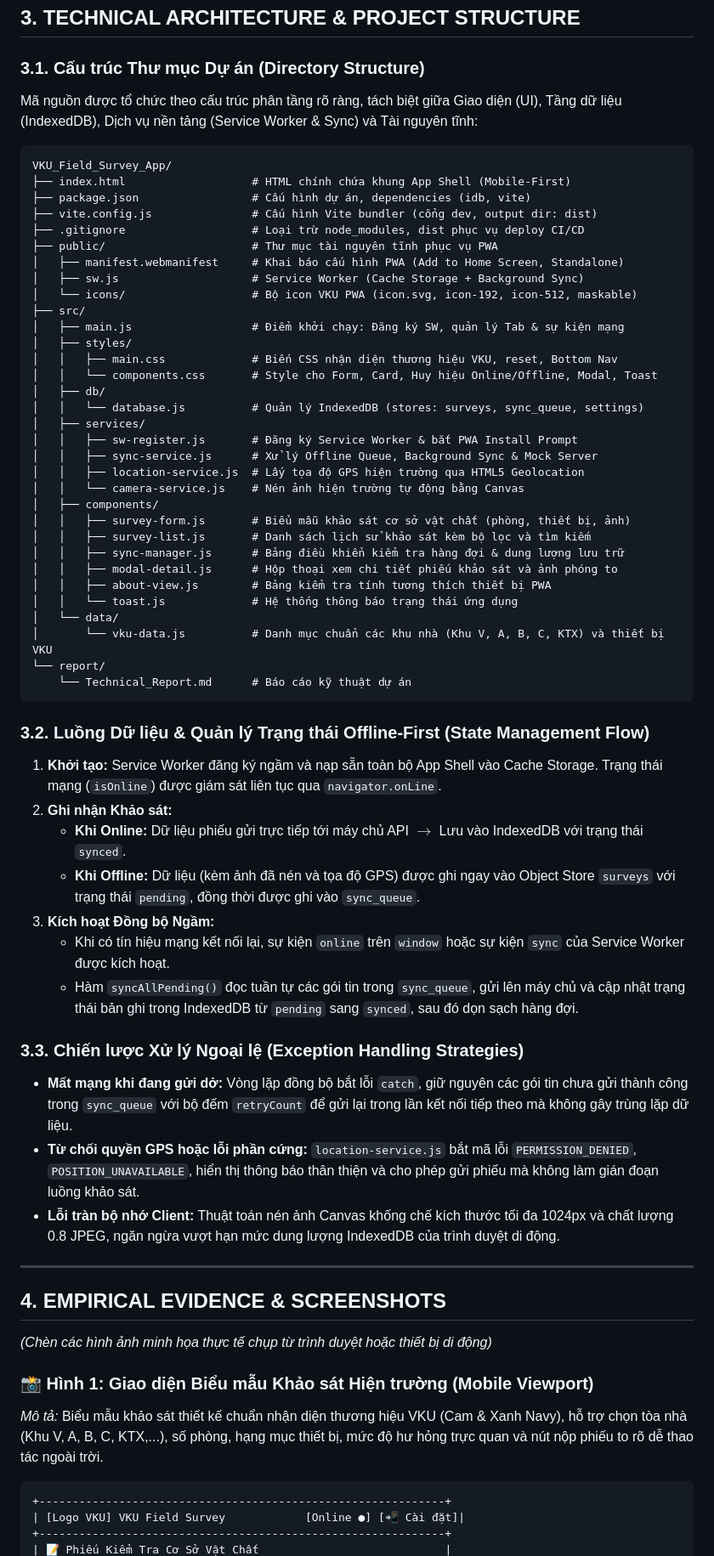
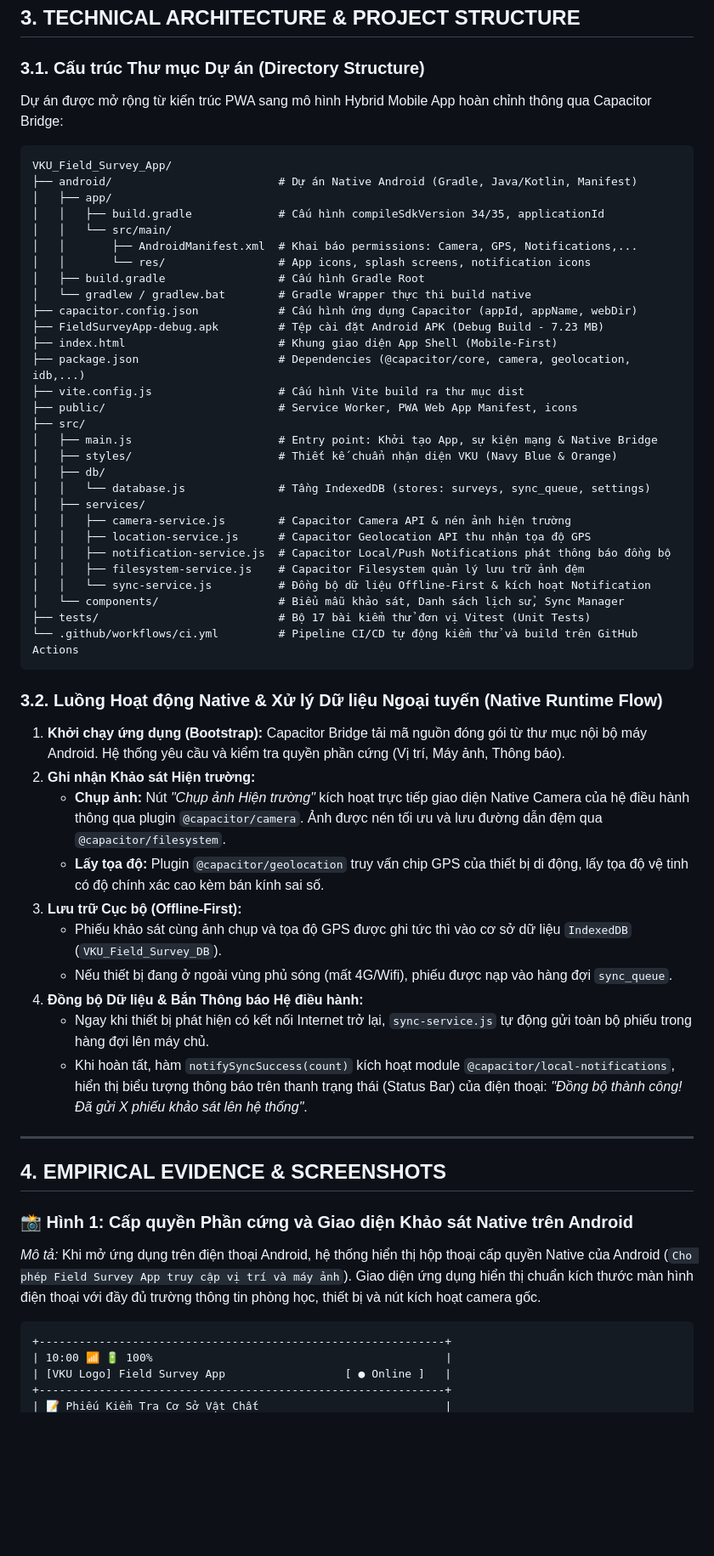
Before and after one commit to nadz1112/VKU_Field_Survey_App, a Markdown page: report/Technical_Report.md, the part around one of its changes. Shown at 85% size. Rendered like a GitHub page; blank space fills up the shorter version.

Commit message:
docs: cap nhat bao cao ky thuat Technical_Report.md cho Mini-Project 2 Capacitor Android APK

````diff
--- a/report/Technical_Report.md
+++ b/report/Technical_Report.md
@@ -31,67 +33,61 @@
 ## 3. TECHNICAL ARCHITECTURE & PROJECT STRUCTURE
 
 ### 3.1. Cấu trúc Thư mục Dự án (Directory Structure)
-Mã nguồn được tổ chức theo cấu trúc phân tầng rõ ràng, tách biệt giữa Giao diện (UI), Tầng dữ liệu (IndexedDB), Dịch vụ nền tảng (Service Worker & Sync) và Tài nguyên tĩnh:
+Dự án được mở rộng từ kiến trúc PWA sang mô hình Hybrid Mobile App hoàn chỉnh thông qua Capacitor Bridge:
 
 ```text
 VKU_Field_Survey_App/
-├── index.html                   # HTML chính chứa khung App Shell (Mobile-First)
-├── package.json                 # Cấu hình dự án, dependencies (idb, vite)
-├── vite.config.js               # Cấu hình Vite bundler (cổng dev, output dir: dist)
-├── .gitignore                   # Loại trừ node_modules, dist phục vụ deploy CI/CD
-├── public/                      # Thư mục tài nguyên tĩnh phục vụ PWA
-│   ├── manifest.webmanifest     # Khai báo cấu hình PWA (Add to Home Screen, Standalone)
-│   ├── sw.js                    # Service Worker (Cache Storage + Background Sync)
-│   └── icons/                   # Bộ icon VKU PWA (icon.svg, icon-192, icon-512, maskable)
+├── android/                         # Dự án Native Android (Gradle, Java/Kotlin, Manifest)
+│   ├── app/
+│   │   ├── build.gradle             # Cấu hình compileSdkVersion 34/35, applicationId
+│   │   └── src/main/
+│   │       ├── AndroidManifest.xml  # Khai báo permissions: Camera, GPS, Notifications,...
+│   │       └── res/                 # App icons, splash screens, notification icons
+│   ├── build.gradle                 # Cấu hình Gradle Root
+│   └── gradlew / gradlew.bat        # Gradle Wrapper thực thi build native
+├── capacitor.config.json            # Cấu hình ứng dụng Capacitor (appId, appName, webDir)
+├── FieldSurveyApp-debug.apk         # Tệp cài đặt Android APK (Debug Build - 7.23 MB)
+├── index.html                       # Khung giao diện App Shell (Mobile-First)
+├── package.json                     # Dependencies (@capacitor/core, camera, geolocation, idb,...)
+├── vite.config.js                   # Cấu hình Vite build ra thư mục dist
+├── public/                          # Service Worker, PWA Web App Manifest, icons
 ├── src/
-│   ├── main.js                  # Điểm khởi chạy: Đăng ký SW, quản lý Tab & sự kiện mạng
-│   ├── styles/
-│   │   ├── main.css             # Biến CSS nhận diện thương hiệu VKU, reset, Bottom Nav
-│   │   └── components.css       # Style cho Form, Card, Huy hiệu Online/Offline, Modal, Toast
+│   ├── main.js                      # Entry point: Khởi tạo App, sự kiện mạng & Native Bridge
+│   ├── styles/                      # Thiết kế chuẩn nhận diện VKU (Navy Blue & Orange)
 │   ├── db/
-│   │   └── database.js          # Quản lý IndexedDB (stores: surveys, sync_queue, settings)
+│   │   └── database.js              # Tầng IndexedDB (stores: surveys, sync_queue, settings)
 │   ├── services/
-│   │   ├── sw-register.js       # Đăng ký Service Worker & bắt PWA Install Prompt
-│   │   ├── sync-service.js      # Xử lý Offline Queue, Background Sync & Mock Server
-│   │   ├── location-service.js  # Lấy tọa độ GPS hiện trường qua HTML5 Geolocation
-│   │   └── camera-service.js    # Nén ảnh hiện trường tự động bằng Canvas
-│   ├── components/
-│   │   ├── survey-form.js       # Biểu mẫu khảo sát cơ sở vật chất (phòng, thiết bị, ảnh)
-│   │   ├── survey-list.js       # Danh sách lịch sử khảo sát kèm bộ lọc và tìm kiếm
-│   │   ├── sync-manager.js      # Bảng điều khiển kiểm tra hàng đợi & dung lượng lưu trữ
-│   │   ├── modal-detail.js      # Hộp thoại xem chi tiết phiếu khảo sát và ảnh phóng to
-│   │   ├── about-view.js        # Bảng kiểm tra tính tương thích thiết bị PWA
-│   │   └── toast.js             # Hệ thống thông báo trạng thái ứng dụng
-│   └── data/
-│       └── vku-data.js          # Danh mục chuẩn các khu nhà (Khu V, A, B, C, KTX) và thiết bị VKU
-└── report/
-    └── Technical_Report.md      # Báo cáo kỹ thuật dự án
+│   │   ├── camera-service.js        # Capacitor Camera API & nén ảnh hiện trường
+│   │   ├── location-service.js      # Capacitor Geolocation API thu nhận tọa độ GPS
+│   │   ├── notification-service.js  # Capacitor Local/Push Notifications phát thông báo đồng bộ
+│   │   ├── filesystem-service.js    # Capacitor Filesystem quản lý lưu trữ ảnh đệm
+│   │   └── sync-service.js          # Đồng bộ dữ liệu Offline-First & kích hoạt Notification
+│   └── components/                  # Biểu mẫu khảo sát, Danh sách lịch sử, Sync Manager
+├── tests/                           # Bộ 17 bài kiểm thử đơn vị Vitest (Unit Tests)
+└── .github/workflows/ci.yml         # Pipeline CI/CD tự động kiểm thử và build trên GitHub Actions
 ```
 
-### 3.2. Luồng Dữ liệu & Quản lý Trạng thái Offline-First (State Management Flow)
-1. **Khởi tạo:** Service Worker đăng ký ngầm và nạp sẵn toàn bộ App Shell vào Cache Storage. Trạng thái mạng (`isOnline`) được giám sát liên tục qua `navigator.onLine`.
-2. **Ghi nhận Khảo sát:**
-   - **Khi Online:** Dữ liệu phiếu gửi trực tiếp tới máy chủ API $\rightarrow$ Lưu vào IndexedDB với trạng thái `synced`.
-   - **Khi Offline:** Dữ liệu (kèm ảnh đã nén và tọa độ GPS) được ghi ngay vào Object Store `surveys` với trạng thái `pending`, đồng thời được ghi vào `sync_queue`.
-3. **Kích hoạt Đồng bộ Ngầm:**
-   - Khi có tín hiệu mạng kết nối lại, sự kiện `online` trên `window` hoặc sự kiện `sync` của Service Worker được kích hoạt.
-   - Hàm `syncAllPending()` đọc tuần tự các gói tin trong `sync_queue`, gửi lên máy chủ và cập nhật trạng thái bản ghi trong IndexedDB từ `pending` sang `synced`, sau đó dọn sạch hàng đợi.
-
-### 3.3. Chiến lược Xử lý Ngoại lệ (Exception Handling Strategies)
-- **Mất mạng khi đang gửi dở:** Vòng lặp đồng bộ bắt lỗi `catch`, giữ nguyên các gói tin chưa gửi thành công trong `sync_queue` với bộ đếm `retryCount` để gửi lại trong lần kết nối tiếp theo mà không gây trùng lặp dữ liệu.
-- **Từ chối quyền GPS hoặc lỗi phần cứng:** `location-service.js` bắt mã lỗi `PERMISSION_DENIED`, `POSITION_UNAVAILABLE`, hiển thị thông báo thân thiện và cho phép gửi phiếu mà không làm gián đoạn luồng khảo sát.
-- **Lỗi tràn bộ nhớ Client:** Thuật toán nén ảnh Canvas khống chế kích thước tối đa 1024px và chất lượng 0.8 JPEG, ngăn ngừa vượt hạn mức dung lượng IndexedDB của trình duyệt di động.
+### 3.2. Luồng Hoạt động Native & Xử lý Dữ liệu Ngoại tuyến (Native Runtime Flow)
+1. **Khởi chạy ứng dụng (Bootstrap):** Capacitor Bridge tải mã nguồn đóng gói từ thư mục nội bộ máy Android. Hệ thống yêu cầu và kiểm tra quyền phần cứng (Vị trí, Máy ảnh, Thông báo).
+2. **Ghi nhận Khảo sát Hiện trường:**
+   - **Chụp ảnh:** Nút *"Chụp ảnh Hiện trường"* kích hoạt trực tiếp giao diện Native Camera của hệ điều hành thông qua plugin `@capacitor/camera`. Ảnh được nén tối ưu và lưu đường dẫn đệm qua `@capacitor/filesystem`.
+   - **Lấy tọa độ:** Plugin `@capacitor/geolocation` truy vấn chip GPS của thiết bị di động, lấy tọa độ vệ tinh có độ chính xác cao kèm bán kính sai số.
+3. **Lưu trữ Cục bộ (Offline-First):**
+   - Phiếu khảo sát cùng ảnh chụp và tọa độ GPS được ghi tức thì vào cơ sở dữ liệu `IndexedDB` (`VKU_Field_Survey_DB`).
+   - Nếu thiết bị đang ở ngoài vùng phủ sóng (mất 4G/Wifi), phiếu được nạp vào hàng đợi `sync_queue`.
+4. **Đồng bộ Dữ liệu & Bắn Thông báo Hệ điều hành:**
+   - Ngay khi thiết bị phát hiện có kết nối Internet trở lại, `sync-service.js` tự động gửi toàn bộ phiếu trong hàng đợi lên máy chủ.
+   - Khi hoàn tất, hàm `notifySyncSuccess(count)` kích hoạt module `@capacitor/local-notifications`, hiển thị biểu tượng thông báo trên thanh trạng thái (Status Bar) của điện thoại: *"Đồng bộ thành công! Đã gửi X phiếu khảo sát lên hệ thống"*.
 
 ---
 
 ## 4. EMPIRICAL EVIDENCE & SCREENSHOTS
 
-*(Chèn các hình ảnh minh họa thực tế chụp từ trình duyệt hoặc thiết bị di động)*
-
-### 📸 Hình 1: Giao diện Biểu mẫu Khảo sát Hiện trường (Mobile Viewport)
-*Mô tả:* Biểu mẫu khảo sát thiết kế chuẩn nhận diện thương hiệu VKU (Cam & Xanh Navy), hỗ trợ chọn tòa nhà (Khu V, A, B, C, KTX,...), số phòng, hạng mục thiết bị, mức độ hư hỏng trực quan và nút nộp phiếu to rõ dễ thao tác ngoài trời.
+### 📸 Hình 1: Cấp quyền Phần cứng và Giao diện Khảo sát Native trên Android
+*Mô tả:* Khi mở ứng dụng trên điện thoại Android, hệ thống hiển thị hộp thoại cấp quyền Native của Android (`Cho phép Field Survey App truy cập vị trí và máy ảnh`). Giao diện ứng dụng hiển thị chuẩn kích thước màn hình điện thoại với đầy đủ trường thông tin phòng học, thiết bị và nút kích hoạt camera gốc.
 ```
 +-------------------------------------------------------------+
-| [Logo VKU] VKU Field Survey            [Online ●] [📲 Cài đặt]|
+| 10:00 📶 🔋 100%                                            |
+| [VKU Logo] Field Survey App                  [ ● Online ]   |
 +-------------------------------------------------------------+
 | 📝 Phiếu Kiểm Tra Cơ Sở Vật Chất                            |
````
Also changed, not shown: other parts of report/Technical_Report.md (+72 -47 lines).
